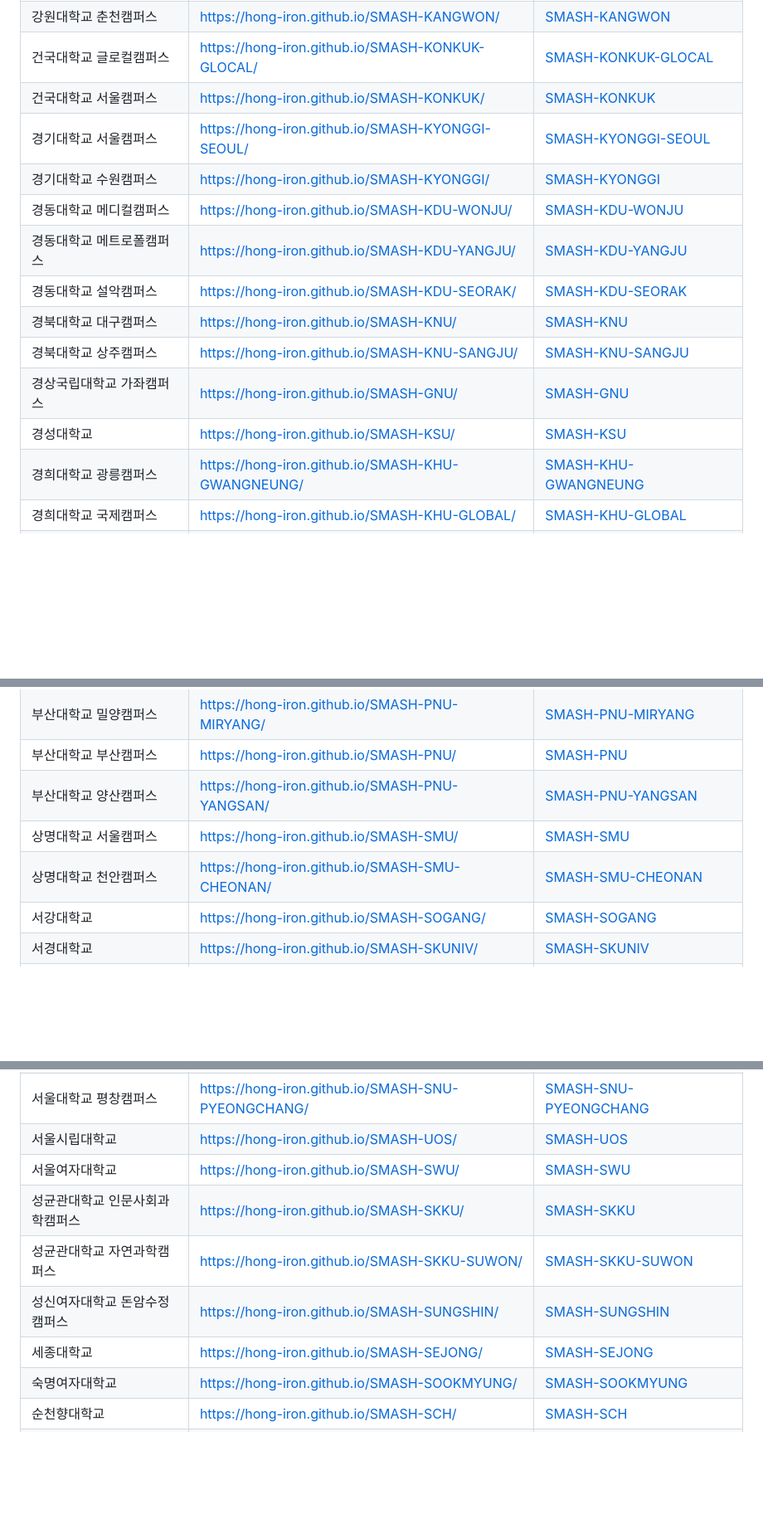
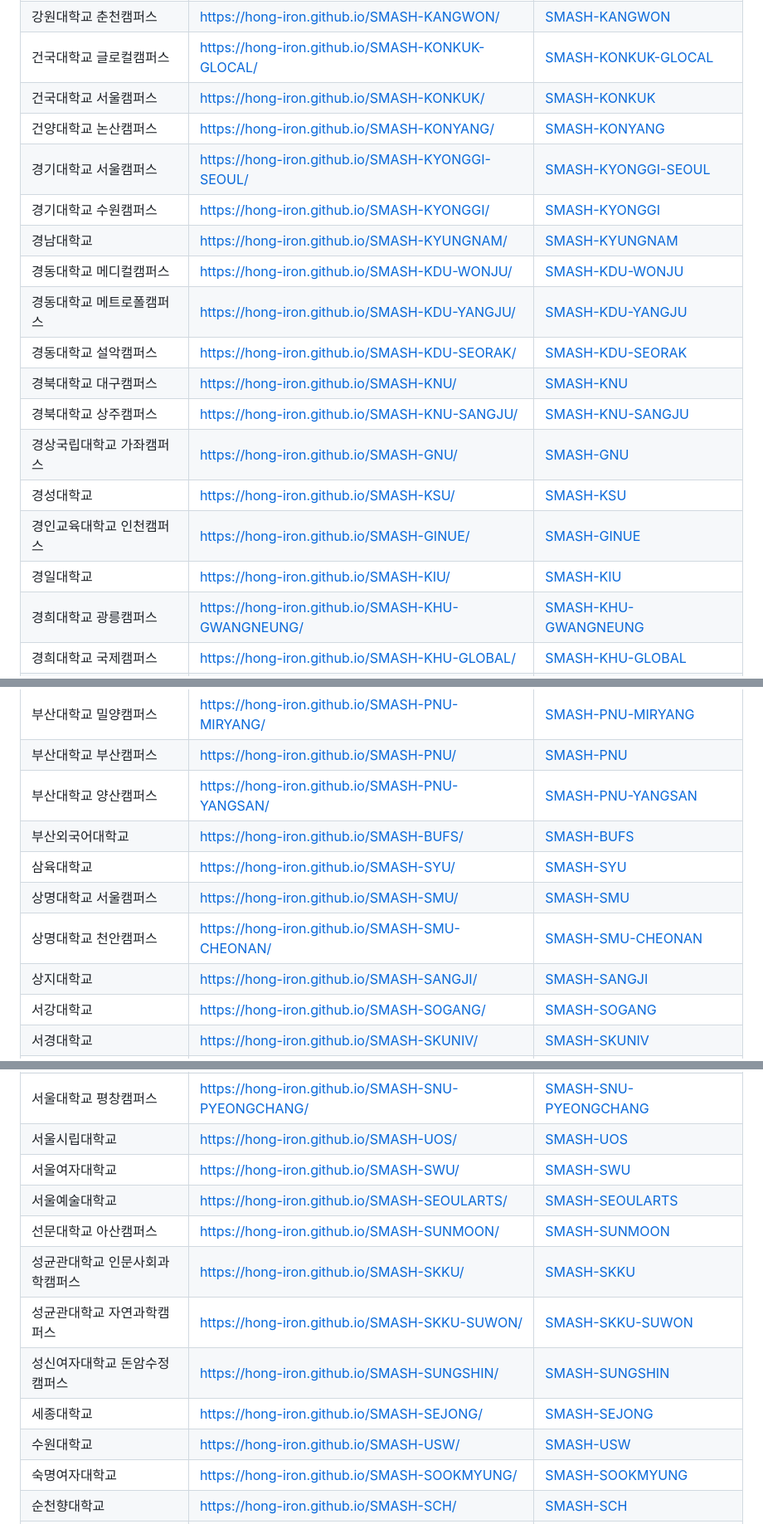
Before and after one commit to Hong-Iron/SMASH, a Markdown page: README.md, 3 parts joined by grey strips. Shown at 83% size. GitHub-like rendering; blank space fills up the shorter version.

```diff
--- a/README.md
+++ b/README.md
@@ -20,8 +22,10 @@
 | 강원대학교 춘천캠퍼스 | https://hong-iron.github.io/SMASH-KANGWON/ | [SMASH-KANGWON](https://github.com/Hong-Iron/SMASH-KANGWON) |
 | 건국대학교 글로컬캠퍼스 | https://hong-iron.github.io/SMASH-KONKUK-GLOCAL/ | [SMASH-KONKUK-GLOCAL](https://github.com/Hong-Iron/SMASH-KONKUK-GLOCAL) |
 | 건국대학교 서울캠퍼스 | https://hong-iron.github.io/SMASH-KONKUK/ | [SMASH-KONKUK](https://github.com/Hong-Iron/SMASH-KONKUK) |
+| 건양대학교 논산캠퍼스 | https://hong-iron.github.io/SMASH-KONYANG/ | [SMASH-KONYANG](https://github.com/Hong-Iron/SMASH-KONYANG) |
 | 경기대학교 서울캠퍼스 | https://hong-iron.github.io/SMASH-KYONGGI-SEOUL/ | [SMASH-KYONGGI-SEOUL](https://github.com/Hong-Iron/SMASH-KYONGGI-SEOUL) |
 | 경기대학교 수원캠퍼스 | https://hong-iron.github.io/SMASH-KYONGGI/ | [SMASH-KYONGGI](https://github.com/Hong-Iron/SMASH-KYONGGI) |
+| 경남대학교 | https://hong-iron.github.io/SMASH-KYUNGNAM/ | [SMASH-KYUNGNAM](https://github.com/Hong-Iron/SMASH-KYUNGNAM) |
 | 경동대학교 메디컬캠퍼스 | https://hong-iron.github.io/SMASH-KDU-WONJU/ | [SMASH-KDU-WONJU](https://github.com/Hong-Iron/SMASH-KDU-WONJU) |
 | 경동대학교 메트로폴캠퍼스 | https://hong-iron.github.io/SMASH-KDU-YANGJU/ | [SMASH-KDU-YANGJU](https://github.com/Hong-Iron/SMASH-KDU-YANGJU) |
 | 경동대학교 설악캠퍼스 | https://hong-iron.github.io/SMASH-KDU-SEORAK/ | [SMASH-KDU-SEORAK](https://github.com/Hong-Iron/SMASH-KDU-SEORAK) |
@@ -29,6 +33,8 @@
 | 경북대학교 상주캠퍼스 | https://hong-iron.github.io/SMASH-KNU-SANGJU/ | [SMASH-KNU-SANGJU](https://github.com/Hong-Iron/SMASH-KNU-SANGJU) |
 | 경상국립대학교 가좌캠퍼스 | https://hong-iron.github.io/SMASH-GNU/ | [SMASH-GNU](https://github.com/Hong-Iron/SMASH-GNU) |
 | 경성대학교 | https://hong-iron.github.io/SMASH-KSU/ | [SMASH-KSU](https://github.com/Hong-Iron/SMASH-KSU) |
+| 경인교육대학교 인천캠퍼스 | https://hong-iron.github.io/SMASH-GINUE/ | [SMASH-GINUE](https://github.com/Hong-Iron/SMASH-GINUE) |
+| 경일대학교 | https://hong-iron.github.io/SMASH-KIU/ | [SMASH-KIU](https://github.com/Hong-Iron/SMASH-KIU) |
 | 경희대학교 광릉캠퍼스 | https://hong-iron.github.io/SMASH-KHU-GWANGNEUNG/ | [SMASH-KHU-GWANGNEUNG](https://github.com/Hong-Iron/SMASH-KHU-GWANGNEUNG) |
 | 경희대학교 국제캠퍼스 | https://hong-iron.github.io/SMASH-KHU-GLOBAL/ | [SMASH-KHU-GLOBAL](https://github.com/Hong-Iron/SMASH-KHU-GLOBAL) |
 | 경희대학교 서울캠퍼스 | https://hong-iron.github.io/SMASH-KHU/ | [SMASH-KHU](https://github.com/Hong-Iron/SMASH-KHU) |
@@ -62,8 +81,11 @@
 | 부산대학교 밀양캠퍼스 | https://hong-iron.github.io/SMASH-PNU-MIRYANG/ | [SMASH-PNU-MIRYANG](https://github.com/Hong-Iron/SMASH-PNU-MIRYANG) |
 | 부산대학교 부산캠퍼스 | https://hong-iron.github.io/SMASH-PNU/ | [SMASH-PNU](https://github.com/Hong-Iron/SMASH-PNU) |
 | 부산대학교 양산캠퍼스 | https://hong-iron.github.io/SMASH-PNU-YANGSAN/ | [SMASH-PNU-YANGSAN](https://github.com/Hong-Iron/SMASH-PNU-YANGSAN) |
+| 부산외국어대학교 | https://hong-iron.github.io/SMASH-BUFS/ | [SMASH-BUFS](https://github.com/Hong-Iron/SMASH-BUFS) |
+| 삼육대학교 | https://hong-iron.github.io/SMASH-SYU/ | [SMASH-SYU](https://github.com/Hong-Iron/SMASH-SYU) |
 | 상명대학교 서울캠퍼스 | https://hong-iron.github.io/SMASH-SMU/ | [SMASH-SMU](https://github.com/Hong-Iron/SMASH-SMU) |
 | 상명대학교 천안캠퍼스 | https://hong-iron.github.io/SMASH-SMU-CHEONAN/ | [SMASH-SMU-CHEONAN](https://github.com/Hong-Iron/SMASH-SMU-CHEONAN) |
+| 상지대학교 | https://hong-iron.github.io/SMASH-SANGJI/ | [SMASH-SANGJI](https://github.com/Hong-Iron/SMASH-SANGJI) |
 | 서강대학교 | https://hong-iron.github.io/SMASH-SOGANG/ | [SMASH-SOGANG](https://github.com/Hong-Iron/SMASH-SOGANG) |
 | 서경대학교 | https://hong-iron.github.io/SMASH-SKUNIV/ | [SMASH-SKUNIV](https://github.com/Hong-Iron/SMASH-SKUNIV) |
 | 서울과학기술대학교 | https://hong-iron.github.io/SMASH-SEOULTECH/ | [SMASH-SEOULTECH](https://github.com/Hong-Iron/SMASH-SEOULTECH) |
@@ -73,10 +95,13 @@
 | 서울대학교 평창캠퍼스 | https://hong-iron.github.io/SMASH-SNU-PYEONGCHANG/ | [SMASH-SNU-PYEONGCHANG](https://github.com/Hong-Iron/SMASH-SNU-PYEONGCHANG) |
 | 서울시립대학교 | https://hong-iron.github.io/SMASH-UOS/ | [SMASH-UOS](https://github.com/Hong-Iron/SMASH-UOS) |
 | 서울여자대학교 | https://hong-iron.github.io/SMASH-SWU/ | [SMASH-SWU](https://github.com/Hong-Iron/SMASH-SWU) |
+| 서울예술대학교 | https://hong-iron.github.io/SMASH-SEOULARTS/ | [SMASH-SEOULARTS](https://github.com/Hong-Iron/SMASH-SEOULARTS) |
+| 선문대학교 아산캠퍼스 | https://hong-iron.github.io/SMASH-SUNMOON/ | [SMASH-SUNMOON](https://github.com/Hong-Iron/SMASH-SUNMOON) |
 | 성균관대학교 인문사회과학캠퍼스 | https://hong-iron.github.io/SMASH-SKKU/ | [SMASH-SKKU](https://github.com/Hong-Iron/SMASH-SKKU) |
 | 성균관대학교 자연과학캠퍼스 | https://hong-iron.github.io/SMASH-SKKU-SUWON/ | [SMASH-SKKU-SUWON](https://github.com/Hong-Iron/SMASH-SKKU-SUWON) |
 | 성신여자대학교 돈암수정캠퍼스 | https://hong-iron.github.io/SMASH-SUNGSHIN/ | [SMASH-SUNGSHIN](https://github.com/Hong-Iron/SMASH-SUNGSHIN) |
 | 세종대학교 | https://hong-iron.github.io/SMASH-SEJONG/ | [SMASH-SEJONG](https://github.com/Hong-Iron/SMASH-SEJONG) |
+| 수원대학교 | https://hong-iron.github.io/SMASH-USW/ | [SMASH-USW](https://github.com/Hong-Iron/SMASH-USW) |
 | 숙명여자대학교 | https://hong-iron.github.io/SMASH-SOOKMYUNG/ | [SMASH-SOOKMYUNG](https://github.com/Hong-Iron/SMASH-SOOKMYUNG) |
 | 순천향대학교 | https://hong-iron.github.io/SMASH-SCH/ | [SMASH-SCH](https://github.com/Hong-Iron/SMASH-SCH) |
 | 숭실대학교 캠퍼스 | https://hong-iron.github.io/SMASH-SSU/ | [SMASH-SSU](https://github.com/Hong-Iron/SMASH-SSU) |
```
Also changed, not shown: other parts of README.md (+29 -0 lines).
